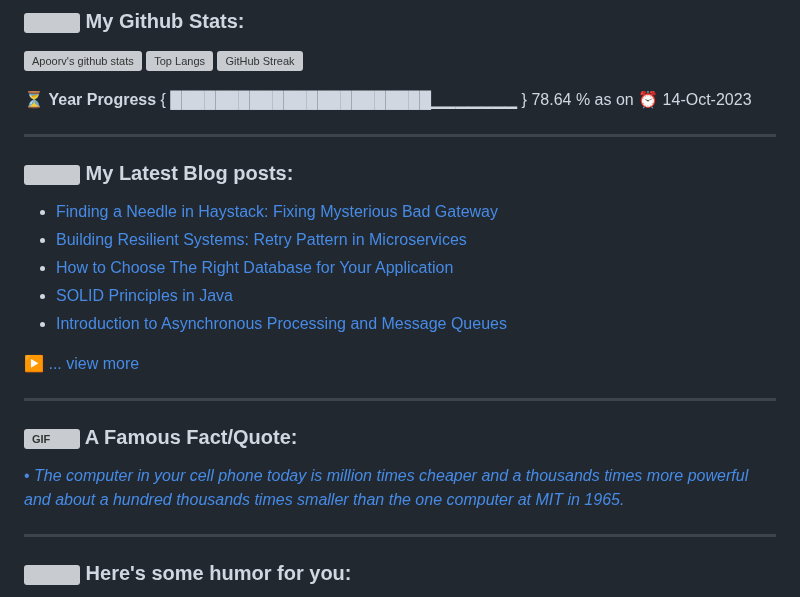
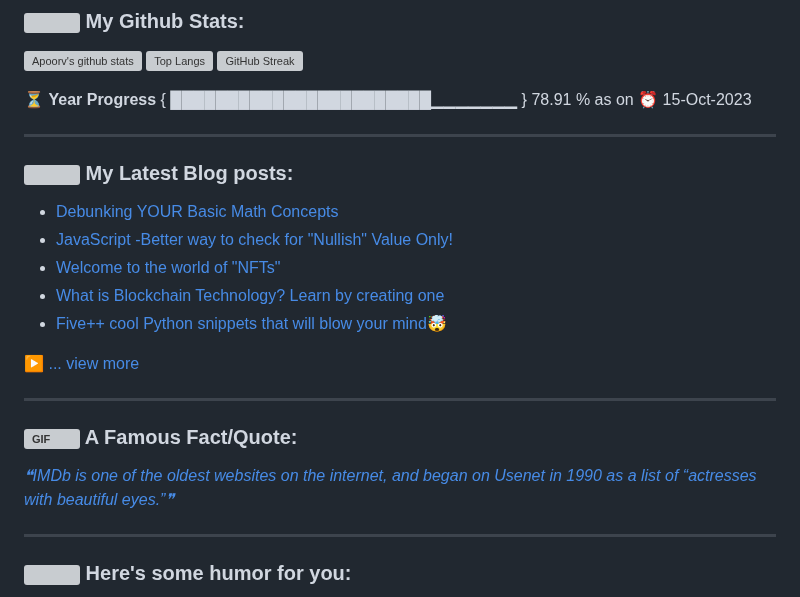
Before and after one commit to ApoorvTyagi/ApoorvTyagi, a Markdown page: README.md, the part around the change. Rendered like a GitHub page; grey boxes are pictures that could not be loaded.

Commit message:
bot: updated README.md

```diff
--- a/README.md
+++ b/README.md
@@ -43,17 +43,17 @@
 
 <!--END_SECTION:waka-->
 
-⏳ **Year Progress** { ███████████████████████▁▁▁▁▁▁▁ } 78.64 % as on ⏰ 14-Oct-2023
+⏳ **Year Progress** { ███████████████████████▁▁▁▁▁▁▁ } 78.91 % as on ⏰ 15-Oct-2023
 
 ---
 
 ### <img src = "https://media1.giphy.com/media/JZ40cnfnN11KycrvMF/giphy.gif?cid=ecf05e47a0n3gi1bfqntqmob8g9aid1oyj2wr3ds3mg700bl&rid=giphy.gif" width = '23' /> My Latest Blog posts:
 <!-- BLOG-POST-LIST:START -->
-- [Finding a Needle in Haystack: Fixing Mysterious Bad Gateway](https://apoorvtyagi.tech/finding-a-needle-in-haystack-fixing-mysterious-bad-gateway)
-- [Building Resilient Systems: Retry Pattern in Microservices](https://apoorvtyagi.tech/building-resilient-systems-retry-pattern-in-microservices)
-- [How to Choose The Right Database for Your Application](https://apoorvtyagi.tech/how-to-choose-the-right-database-for-your-application)
-- [SOLID Principles in Java](https://apoorvtyagi.tech/solid-principles-in-java)
-- [Introduction to Asynchronous Processing and Message Queues](https://apoorvtyagi.tech/introduction-to-asynchronous-processing-and-message-queues)
+- [Debunking YOUR Basic Math Concepts](https://apoorvtyagi.tech/mythbusting-mathematics-can-you-solve-this)
+- [JavaScript -Better way to check for "Nullish" Value Only!](https://apoorvtyagi.tech/nullish-coalescing-operator-vs-logical-or-javascript)
+- [Welcome to the world of "NFTs"](https://apoorvtyagi.tech/welcome-to-the-world-of-nft)
+- [What is Blockchain Technology? Learn by creating one](https://apoorvtyagi.tech/creating-blockchain-python)
+- [Five++ cool Python snippets that will blow your mind🤯](https://apoorvtyagi.tech/cool-python-snippets-that-will-blow-your-mind)
 <!-- BLOG-POST-LIST:END -->
 
 ▶ [... view more](https://apoorvtyagi.tech/)
@@ -63,7 +63,7 @@
 ### <img alt="GIF" src="https://github.com/TheDudeThatCode/TheDudeThatCode/blob/master/Assets/hmm.gif" width="20" /> A Famous Fact/Quote:
 <a href="https://github.com/marketplace/actions/quote-readme">
 <!--STARTS_HERE_QUOTE_README-->
-• <i>The computer in your cell phone today is million times cheaper and a thousands times more powerful and about a hundred thousands times smaller than the one computer at MIT in 1965.</i>
+<i>❝IMDb is one of the oldest websites on the internet, and began on Usenet in 1990 as a list of “actresses with beautiful eyes.”❞</i>
 <!--ENDS_HERE_QUOTE_README-->
 </a>
 
```
